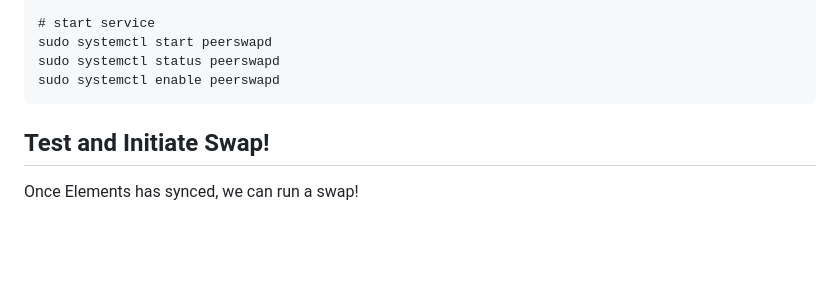
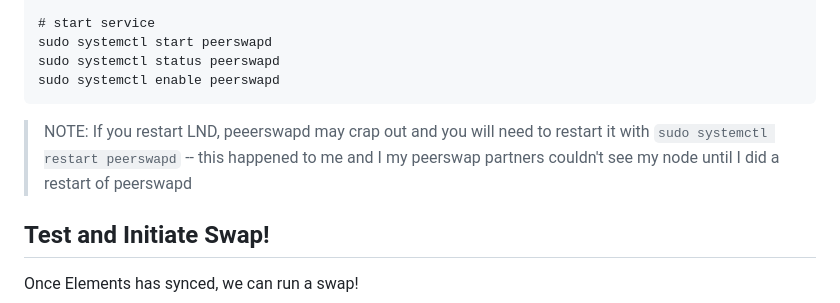
Before and after one commit to zapomatic/zapomatic, a Markdown page: PeerSwap.md, the part around the change. Drawn GitHub-style; blank space fills up the shorter version.

Commit message:
restart note

````diff
--- a/PeerSwap.md
+++ b/PeerSwap.md
@@ -113,6 +113,8 @@ sudo systemctl status peerswapd
 sudo systemctl enable peerswapd
 ```
 
+> NOTE: If you restart LND, peeerswapd may crap out and you will need to restart it with `sudo systemctl restart peerswapd` -- this happened to me and I my peerswap partners couldn't see my node until I did a restart of peerswapd
+
 ## Test and Initiate Swap!
 
 Once Elements has synced, we can run a swap!
````
